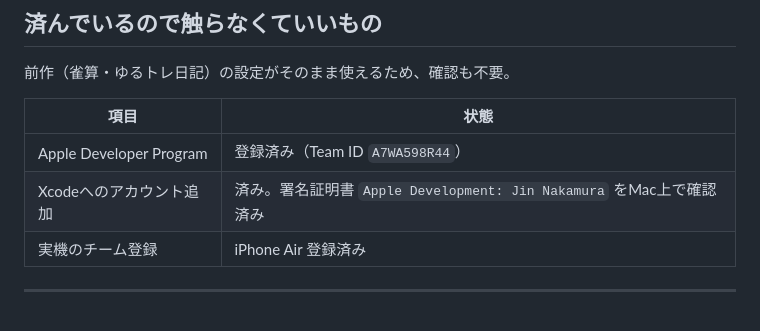
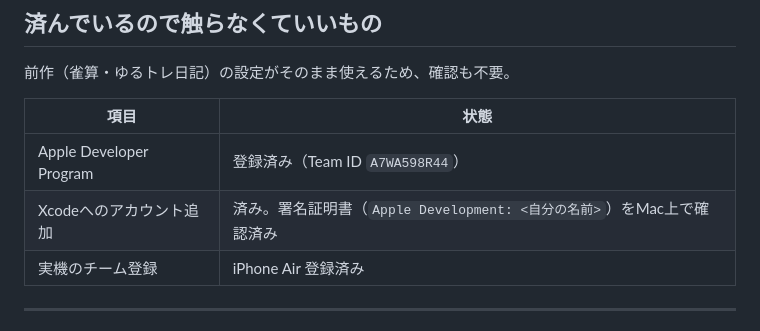
Before and after one commit to zzzjjj080/sokkou, a Markdown page: store/TODO-本人がやる手順.md, the part around the change. Rendered like a GitHub page.

```diff
--- a/store/TODO-本人がやる手順.md
+++ b/store/TODO-本人がやる手順.md
@@ -17,7 +17,7 @@
 | 項目 | 状態 |
 |---|---|
 | Apple Developer Program | 登録済み（Team ID `A7WA598R44`） |
-| Xcodeへのアカウント追加 | 済み。署名証明書 `Apple Development: Jin Nakamura` をMac上で確認済み |
+| Xcodeへのアカウント追加 | 済み。署名証明書（`Apple Development: <自分の名前>`）をMac上で確認済み |
 | 実機のチーム登録 | iPhone Air 登録済み |
 
 ---
```
Also changed, not shown: store/TODO-アップロード手順.md (+1 -1 lines).
